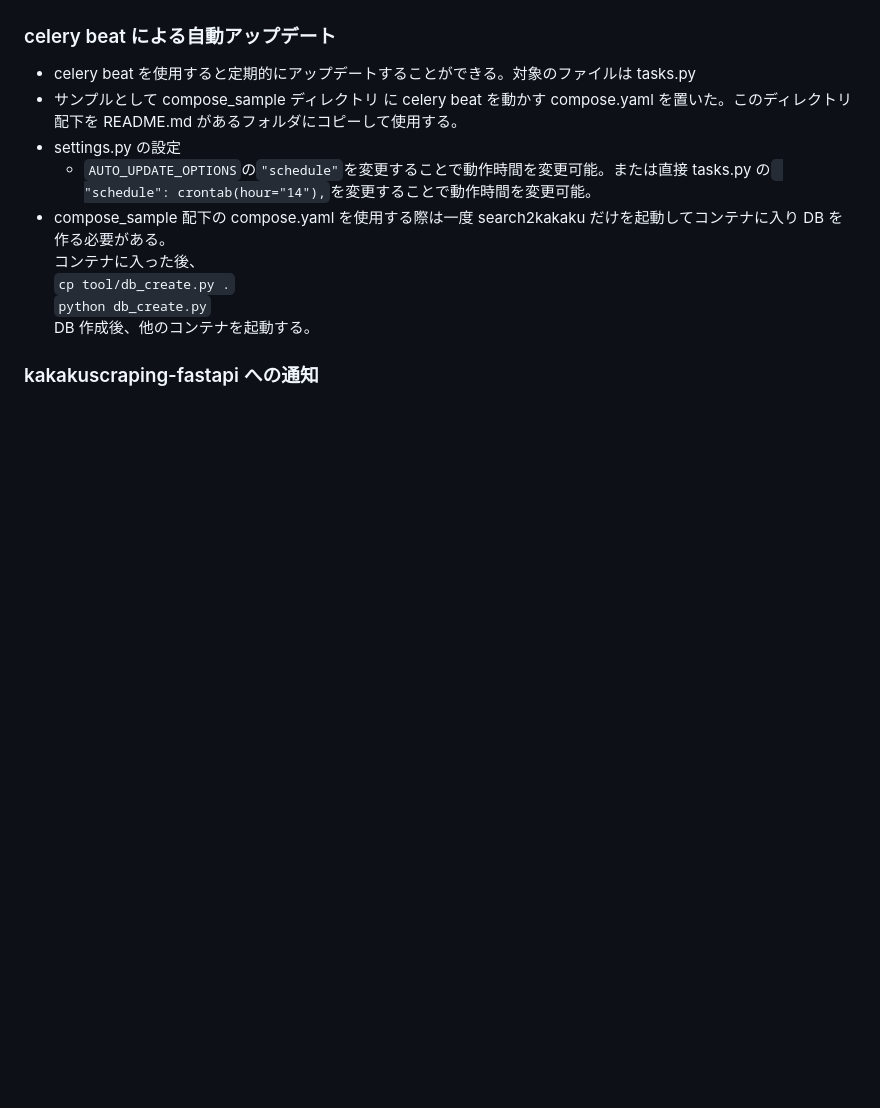
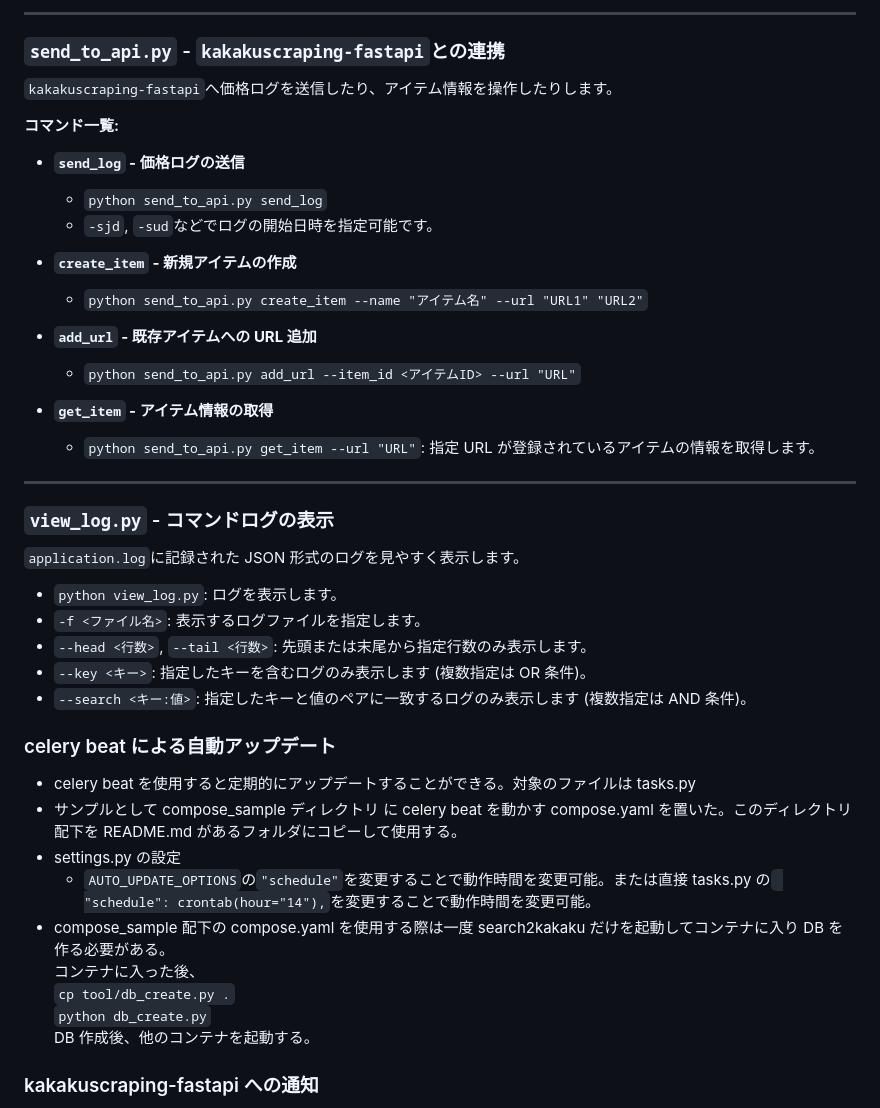
Before and after one commit to gkjg8787/search2kakaku, a Markdown page: README.md, the part around one of its changes. Drawn GitHub-style; blank space fills up the shorter version.

```diff
--- a/README.md
+++ b/README.md
@@ -50,3 +106,38 @@
+---
+
+### `send_to_api.py` - `kakakuscraping-fastapi`との連携
+
+`kakakuscraping-fastapi`へ価格ログを送信したり、アイテム情報を操作したりします。
+
+**コマンド一覧:**
+
+- **`send_log` - 価格ログの送信**
+
+  - `python send_to_api.py send_log`
+  - `-sjd`, `-sud`などでログの開始日時を指定可能です。
+
+- **`create_item` - 新規アイテムの作成**
+
+  - `python send_to_api.py create_item --name "アイテム名" --url "URL1" "URL2"`
+
+- **`add_url` - 既存アイテムへの URL 追加**
+
+  - `python send_to_api.py add_url --item_id <アイテムID> --url "URL"`
+
+- **`get_item` - アイテム情報の取得**
+  - `python send_to_api.py get_item --url "URL"`: 指定 URL が登録されているアイテムの情報を取得します。
+
+---
+
+### `view_log.py` - コマンドログの表示
+
+`application.log`に記録された JSON 形式のログを見やすく表示します。
+
+- `python view_log.py`: ログを表示します。
+- `-f <ファイル名>`: 表示するログファイルを指定します。
+- `--head <行数>`, `--tail <行数>`: 先頭または末尾から指定行数のみ表示します。
+- `--key <キー>`: 指定したキーを含むログのみ表示します (複数指定は OR 条件)。
+- `--search <キー:値>`: 指定したキーと値のペアに一致するログのみ表示します (複数指定は AND 条件)。
 
 ### celery beat による自動アップデート
 
```
Also changed, not shown: other parts of README.md (+109 -22 lines).
